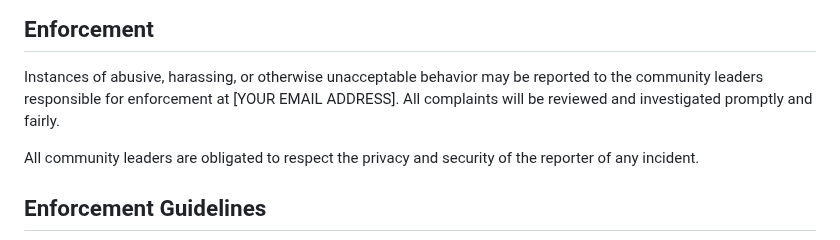
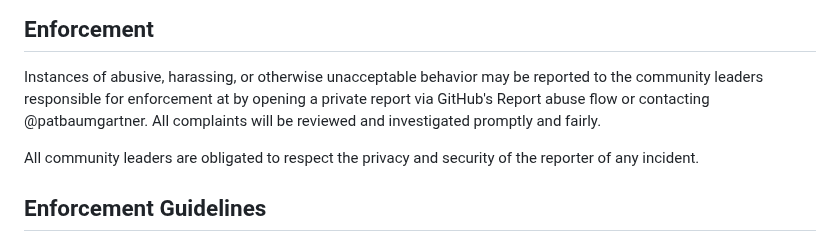
Before and after one commit to patbaumgartner/number-galaxy, a Markdown page: CODE_OF_CONDUCT.md, the part around the change. Drawn GitHub-style.

```diff
--- a/CODE_OF_CONDUCT.md
+++ b/CODE_OF_CONDUCT.md
@@ -60,7 +60,7 @@ representative at an online or offline event.
 
 Instances of abusive, harassing, or otherwise unacceptable behavior may be
 reported to the community leaders responsible for enforcement at
-[YOUR EMAIL ADDRESS].
+by opening a private report via GitHub's Report abuse flow or contacting @patbaumgartner.
 All complaints will be reviewed and investigated promptly and fairly.
 
 All community leaders are obligated to respect the privacy and security of the
```
Also changed, not shown: CONTRIBUTING.md (+5 -1 lines), README.md (+4 -0 lines), docs/math-invaders-home.png, docs/math-invaders-settings.png, docs/math-invaders-times-tables.png (added).
